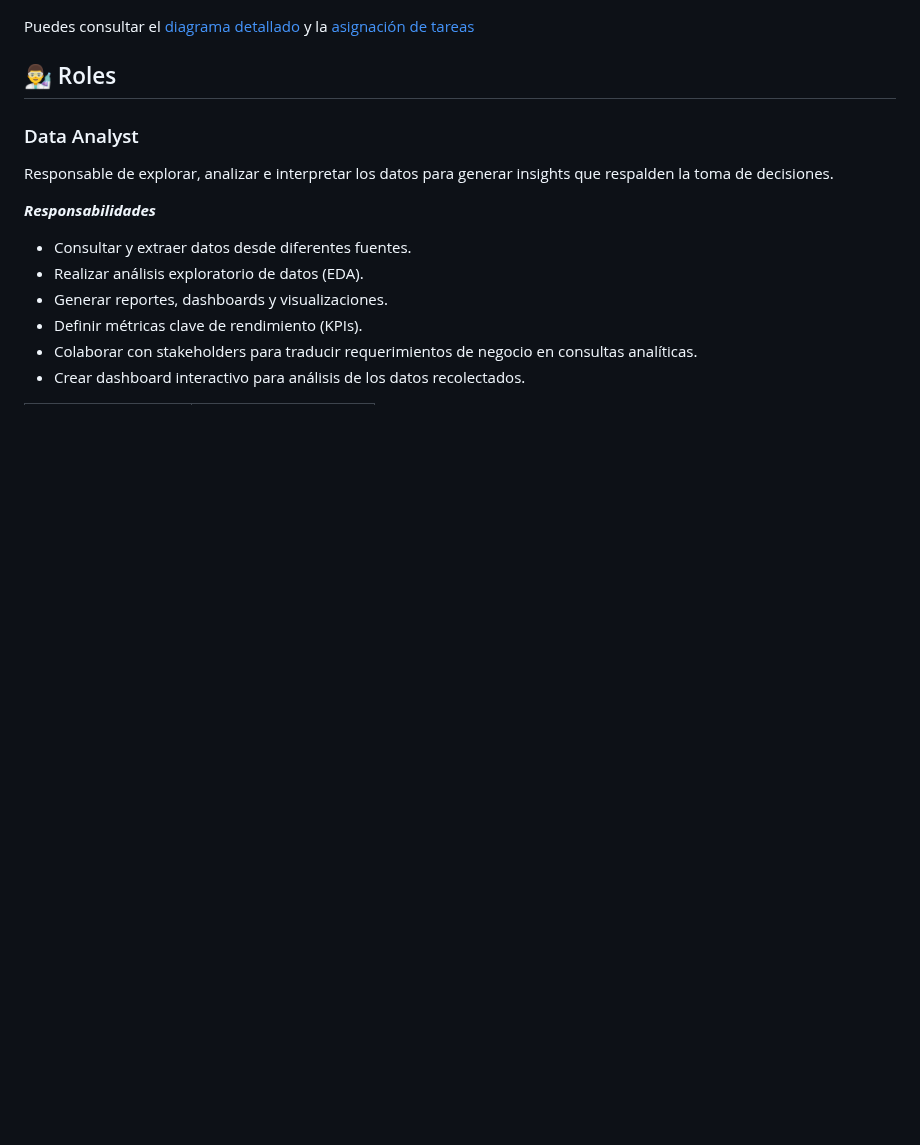
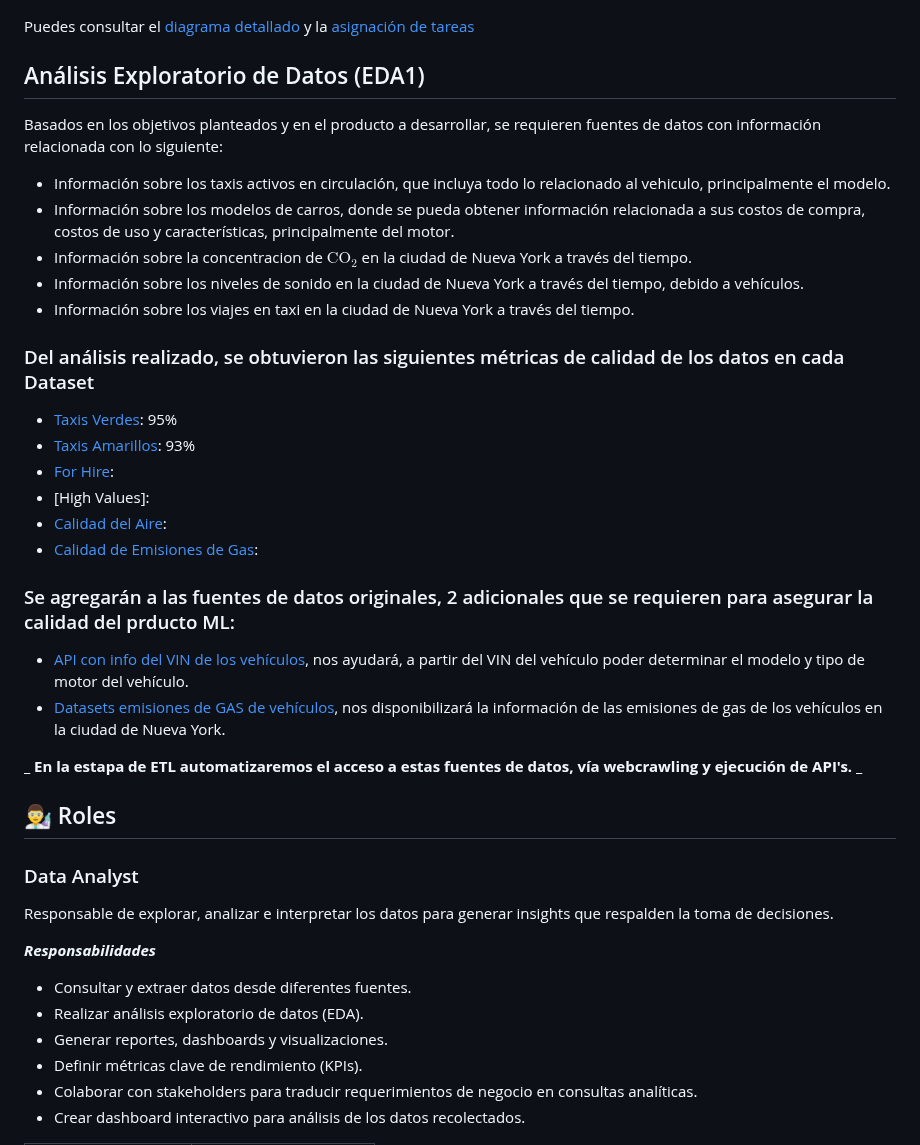
Before and after one commit to lmunozm1702/taxi_electrico_nyc, a Markdown page: README.md, the part around the change. Drawn GitHub-style; blank space fills up the shorter version.

Commit message:
Actualiza README.md

```diff
--- a/README.md
+++ b/README.md
@@ -64,6 +64,32 @@ Adoptamos la metodología ágil SCRUM para gestionar el proyecto, centrada en co
 
 Puedes consultar el [diagrama detallado](https://github.com/users/lmunozm1702/projects/12/views/4) y la [asignación de tareas](https://github.com/users/lmunozm1702/projects/12/views/1)
 
+## Análisis Exploratorio de Datos (EDA1)
+
+Basados en los objetivos planteados y en el producto a desarrollar, se requieren fuentes de datos con información relacionada con lo siguiente:
+
+- Información sobre los taxis activos en circulación, que incluya todo lo relacionado al vehiculo, principalmente el modelo.
+- Información sobre los modelos de carros, donde se pueda obtener información relacionada a sus costos de compra, costos de uso y características, principalmente del motor.
+- Información sobre la concentracion de $\text{CO}_2$ en la ciudad de Nueva York a través del tiempo.
+- Información sobre los niveles de sonido en la ciudad de Nueva York a través del tiempo, debido a vehículos.
+- Información sobre los viajes en taxi en la ciudad de Nueva York a través del tiempo.
+
+### Del análisis realizado, se obtuvieron las siguientes métricas de calidad de los datos en cada Dataset
+
+- [Taxis Verdes](/EDA/EDA%20green_tripdata_09_2024.ipynb): 95%
+- [Taxis Amarillos](/EDA/EDA%20yellow_tripdata_09_2024.ipynb): 93%
+- [For Hire](/EDA/EDA%20For-Hire_tripdata_09_2024.ipynb):
+- [High Values]:
+- [Calidad del Aire](/EDA/EDA-Calidad_de_Air_Quality.ipynb):
+- [Calidad de Emisiones de Gas](/EDA/EDA-Calidad_de_Gas_Emissions.ipynb):
+
+### Se agregarán a las fuentes de datos originales, 2 adicionales que se requieren para asegurar la calidad del prducto ML:
+
+- [API con info del VIN de los vehículos](https://vpic.nhtsa.dot.gov/api/), nos ayudará, a partir del VIN del vehículo poder determinar el modelo y tipo de motor del vehículo.
+- [Datasets emisiones de GAS de vehículos](https://data.cityofnewyork.us/Environment/NYC-Greenhouse-Gas-Emissions-Inventory/wq7q-htne/about_data), nos disponibilizará la información de las emisiones de gas de los vehículos en la ciudad de Nueva York.
+
+**_ En la estapa de ETL automatizaremos el acceso a estas fuentes de datos, vía webcrawling y ejecución de API's. _**
+
 ## 👨‍🔬 Roles
 
 ### Data Analyst
```
Also changed, not shown: assets/img/nyc_taxi_data_flow.jpg, assets/img/nyc_taxi_tech_stack.jpg, 1 other file.
